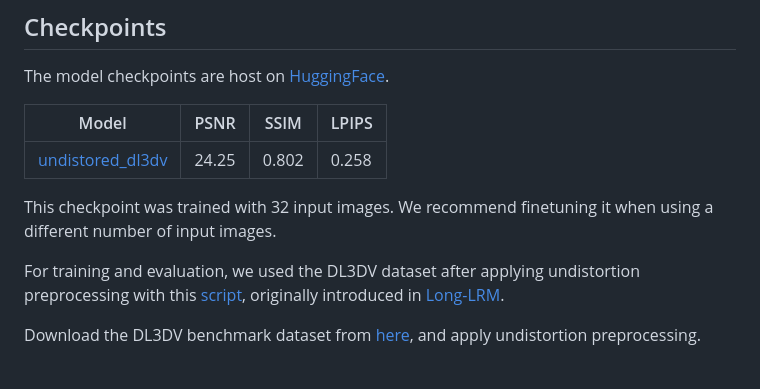
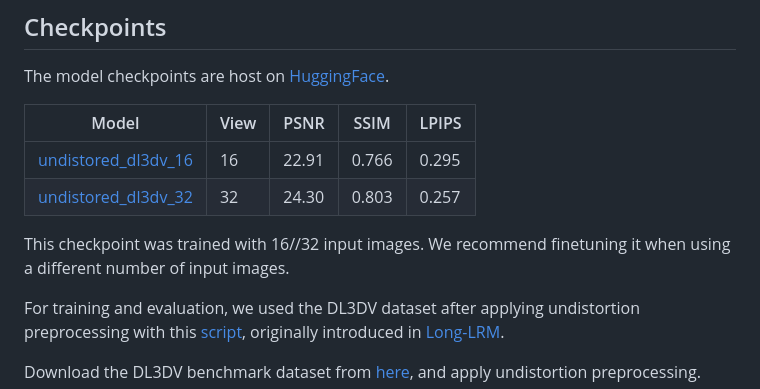
Before and after one commit to Gynjn/iLRM, a Markdown page: README.md, the part around the change. Rendered like a GitHub page; blank space fills up the shorter version.

```diff
--- a/README.md
+++ b/README.md
@@ -25,11 +25,12 @@ pip install -r requirements.txt
 ## Checkpoints
 The model checkpoints are host on [HuggingFace](https://huggingface.co/Gynjn/iLRM/tree/main).
 
-| Model | PSNR  | SSIM  | LPIPS |
-| ----- | ----- | ----- | ----- |
-| [undistored_dl3dv](https://huggingface.co/Gynjn/iLRM/resolve/main/ilrm_undistort_dl3dv.pt?download=true) | 24.25 | 0.802 | 0.258 |
+| Model | View  | PSNR  | SSIM  | LPIPS |
+| ----- | ----- | ----- | ----- | ----- |
+| [undistored_dl3dv_16](https://huggingface.co/Gynjn/iLRM/resolve/main/ilrm_undistort_dl3dv_16view.pt) | 16 | 22.91 | 0.766 | 0.295 |
+| [undistored_dl3dv_32](https://huggingface.co/Gynjn/iLRM/resolve/main/ilrm_undistort_dl3dv.pt) | 32 | 24.30 | 0.803 | 0.257 |
 
-This checkpoint was trained with 32 input images. We recommend finetuning it when using a different number of input images.
+This checkpoint was trained with 16//32 input images. We recommend finetuning it when using a different number of input images.
 
 For training and evaluation, we used the DL3DV dataset after applying undistortion preprocessing with this [script](https://github.com/arthurhero/Long-LRM/blob/main/data/prosess_dl3dv.py), originally introduced in [Long-LRM](https://arthurhero.github.io/projects/llrm/index.html).
 
```
